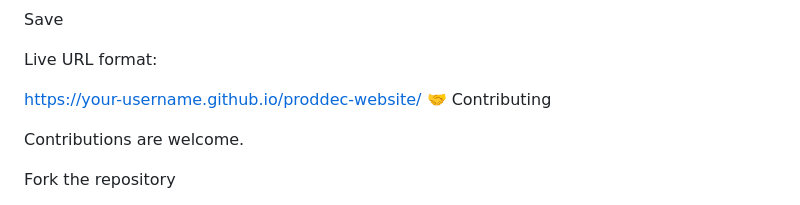
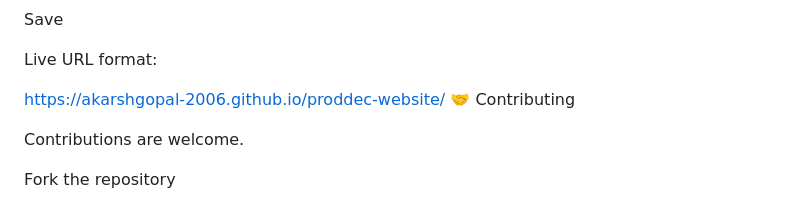
Before and after one commit to akarshgopal-2006/proddec, a Markdown page: README.md, the part around the change. Rendered like a GitHub page.

Commit message:
Update live URL in README.md

```diff
--- a/README.md
+++ b/README.md
@@ -172,7 +172,7 @@ Save
 
 Live URL format:
 
-https://your-username.github.io/proddec-website/
+https://akarshgopal-2006.github.io/proddec-website/
 🤝 Contributing
 
 Contributions are welcome.
```
